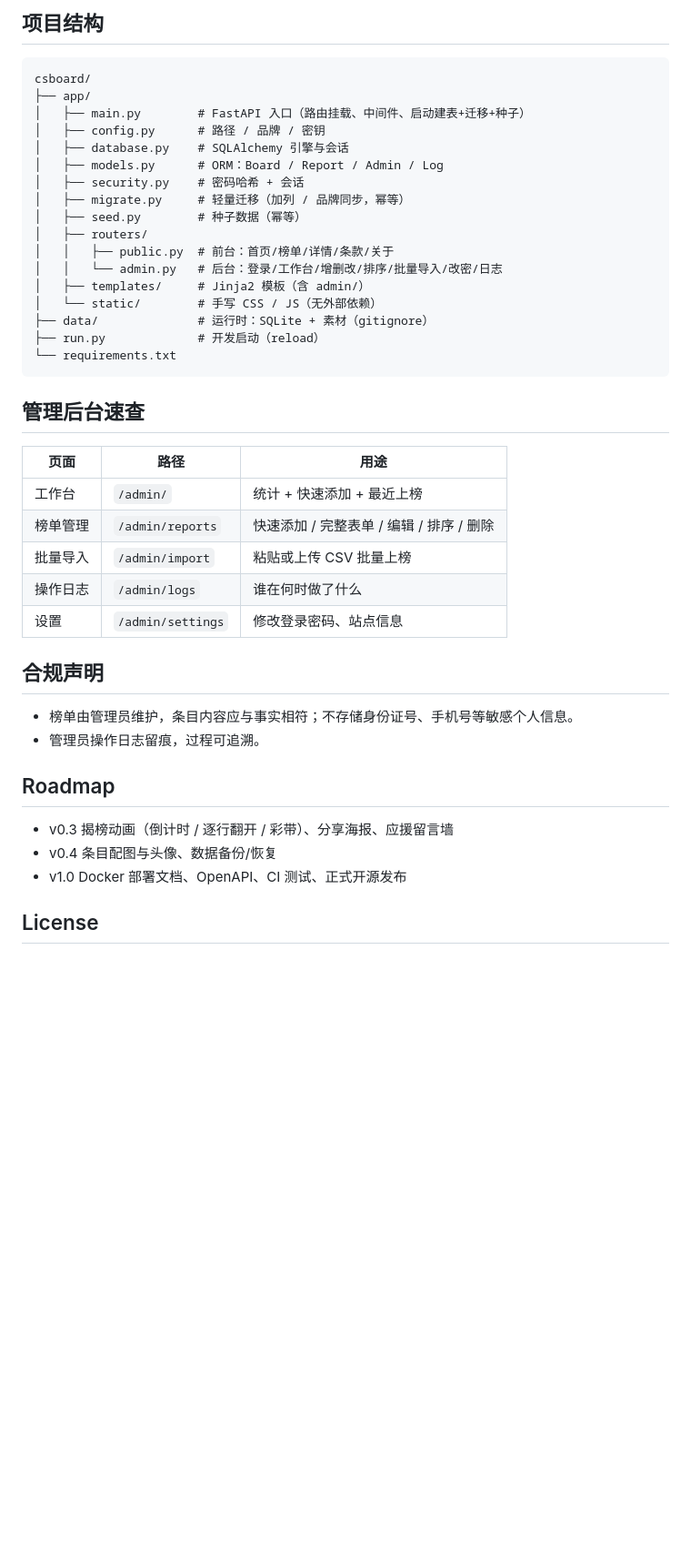
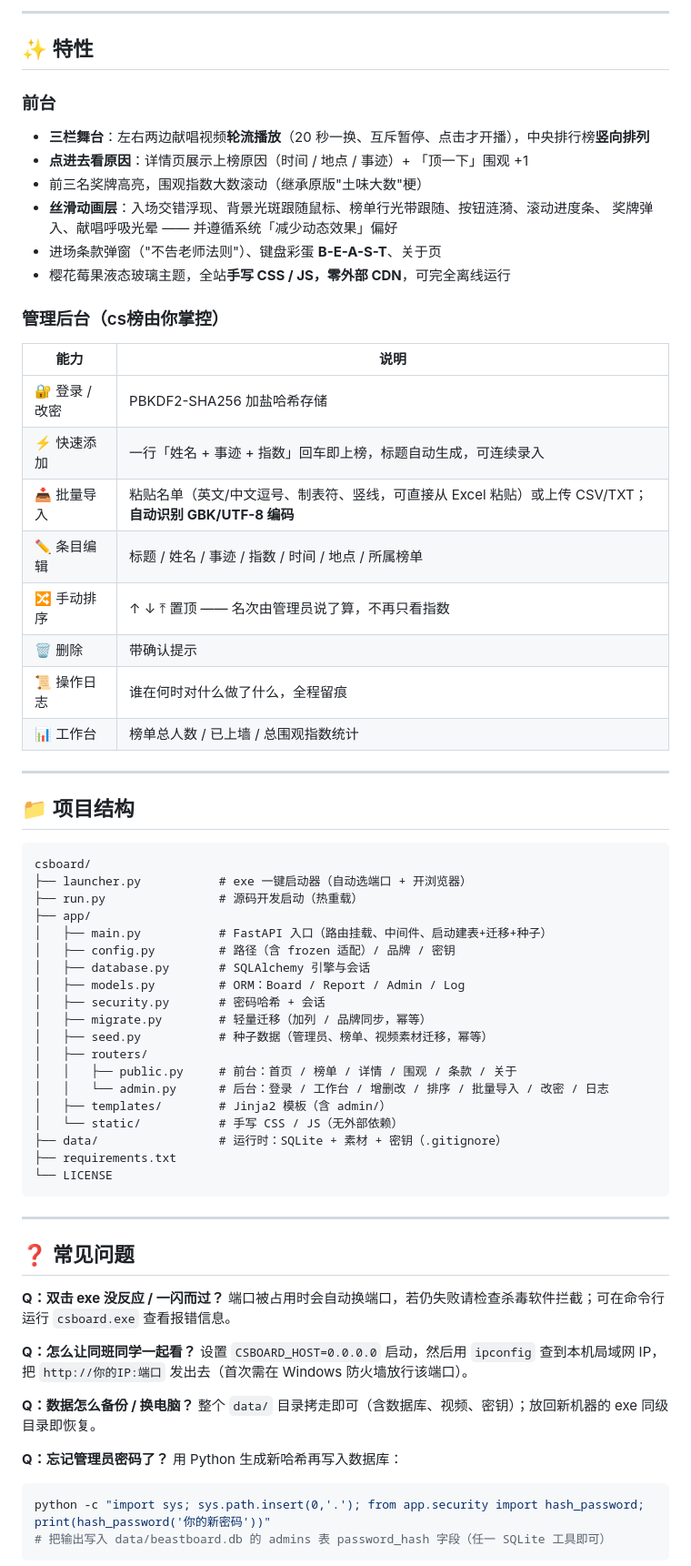
Before and after one commit to gemingla/csboard, a Markdown page: README.md, the part around one of its changes. Shown at 91% size. Drawn GitHub-style; blank space fills up the shorter version.

````diff
--- a/README.md
+++ b/README.md
@@ -76,46 +79,74 @@ Docker 化（v1.0 提供）＆ PostgreSQL 切换（SQLAlchemy，改 `database.py
 
-## 项目结构
+---
+
+## ✨ 特性
+
+### 前台
+- **三栏舞台**：左右两边献唱视频**轮流播放**（20 秒一换、互斥暂停、点击才开播），中央排行榜**竖向排列**
+- **点进去看原因**：详情页展示上榜原因（时间 / 地点 / 事迹）+ 「顶一下」围观 +1
+- 前三名奖牌高亮，围观指数大数滚动（继承原版"土味大数"梗）
+- **丝滑动画层**：入场交错浮现、背景光斑跟随鼠标、榜单行光带跟随、按钮涟漪、滚动进度条、
+  奖牌弹入、献唱呼吸光晕 —— 并遵循系统「减少动态效果」偏好
+- 进场条款弹窗（"不告老师法则"）、键盘彩蛋 **B-E-A-S-T**、关于页
+- 樱花莓果液态玻璃主题，全站**手写 CSS / JS，零外部 CDN**，可完全离线运行
+
+### 管理后台（cs榜由你掌控）
+| 能力 | 说明 |
+|---|---|
+| 🔐 登录 / 改密 | PBKDF2-SHA256 加盐哈希存储 |
+| ⚡ 快速添加 | 一行「姓名 + 事迹 + 指数」回车即上榜，标题自动生成，可连续录入 |
+| 📥 批量导入 | 粘贴名单（英文/中文逗号、制表符、竖线，可直接从 Excel 粘贴）或上传 CSV/TXT；**自动识别 GBK/UTF-8 编码** |
+| ✏️ 条目编辑 | 标题 / 姓名 / 事迹 / 指数 / 时间 / 地点 / 所属榜单 |
+| 🔀 手动排序 | ↑ ↓ ⤒ 置顶 —— 名次由管理员说了算，不再只看指数 |
+| 🗑️ 删除 | 带确认提示 |
+| 📜 操作日志 | 谁在何时对什么做了什么，全程留痕 |
+| 📊 工作台 | 榜单总人数 / 已上墙 / 总围观指数统计 |
+
+---
+
+## 📁 项目结构
 
 ```
 csboard/
+├── launcher.py           # exe 一键启动器（自动选端口 + 开浏览器）
+├── run.py                # 源码开发启动（热重载）
 ├── app/
-│   ├── main.py        # FastAPI 入口（路由挂载、中间件、启动建表+迁移+种子）
-│   ├── config.py      # 路径 / 品牌 / 密钥
-│   ├── database.py    # SQLAlchemy 引擎与会话
-│   ├── models.py      # ORM：Board / Report / Admin / Log
-│   ├── security.py    # 密码哈希 + 会话
-│   ├── migrate.py     # 轻量迁移（加列 / 品牌同步，幂等）
-│   ├── seed.py        # 种子数据（幂等）
+│   ├── main.py           # FastAPI 入口（路由挂载、中间件、启动建表+迁移+种子）
+│   ├── config.py         # 路径（含 frozen 适配）/ 品牌 / 密钥
+│   ├── database.py       # SQLAlchemy 引擎与会话
+│   ├── models.py         # ORM：Board / Report / Admin / Log
+│   ├── security.py       # 密码哈希 + 会话
+│   ├── migrate.py        # 轻量迁移（加列 / 品牌同步，幂等）
+│   ├── seed.py           # 种子数据（管理员、榜单、视频素材迁移，幂等）
 │   ├── routers/
-│   │   ├── public.py  # 前台：首页/榜单/详情/条款/关于
-│   │   └── admin.py   # 后台：登录/工作台/增删改/排序/批量导入/改密/日志
-│   ├── templates/     # Jinja2 模板（含 admin/）
-│   └── static/        # 手写 CSS / JS（无外部依赖）
-├── data/              # 运行时：SQLite + 素材（gitignore）
-├── run.py             # 开发启动（reload）
-└── requirements.txt
+│   │   ├── public.py     # 前台：首页 / 榜单 / 详情 / 围观 / 条款 / 关于
+│   │   └── admin.py      # 后台：登录 / 工作台 / 增删改 / 排序 / 批量导入 / 改密 / 日志
+│   ├── templates/        # Jinja2 模板（含 admin/）
+│   └── static/           # 手写 CSS / JS（无外部依赖）
+├── data/                 # 运行时：SQLite + 素材 + 密钥（.gitignore）
+├── requirements.txt
+└── LICENSE
 ```
 
-## 管理后台速查
+---
 
-| 页面 | 路径 | 用途 |
-|---|---|---|
-| 工作台 | `/admin/` | 统计 + 快速添加 + 最近上榜 |
-| 榜单管理 | `/admin/reports` | 快速添加 / 完整表单 / 编辑 / 排序 / 删除 |
-| 批量导入 | `/admin/import` | 粘贴或上传 CSV 批量上榜 |
-| 操作日志 | `/admin/logs` | 谁在何时做了什么 |
-| 设置 | `/admin/settings` | 修改登录密码、站点信息 |
+## ❓ 常见问题
 
-## 合规声明
+**Q：双击 exe 没反应 / 一闪而过？**
+端口被占用时会自动换端口，若仍失败请检查杀毒软件拦截；可在命令行运行 `csboard.exe` 查看报错信息。
 
-- 榜单由管理员维护，条目内容应与事实相符；不存储身份证号、手机号等敏感个人信息。
-- 管理员操作日志留痕，过程可追溯。
+**Q：怎么让同班同学一起看？**
+设置 `CSBOARD_HOST=0.0.0.0` 启动，然后用 `ipconfig` 查到本机局域网 IP，
+把 `http://你的IP:端口` 发出去（首次需在 Windows 防火墙放行该端口）。
 
-## Roadmap
+**Q：数据怎么备份 / 换电脑？**
+整个 `data/` 目录拷走即可（含数据库、视频、密钥）；放回新机器的 exe 同级目录即恢复。
 
-- v0.3 揭榜动画（倒计时 / 逐行翻开 / 彩带）、分享海报、应援留言墙
-- v0.4 条目配图与头像、数据备份/恢复
-- v1.0 Docker 部署文档、OpenAPI、CI 测试、正式开源发布
+**Q：忘记管理员密码了？**
+用 Python 生成新哈希再写入数据库：
 
-## License
+```bash
+python -c "import sys; sys.path.insert(0,'.'); from app.security import hash_password; print(hash_password('你的新密码'))"
+# 把输出写入 data/beastboard.db 的 admins 表 password_hash 字段（任一 SQLite 工具即可）
+```
 
````
Also changed, not shown: other parts of README.md (+66 -39 lines).
